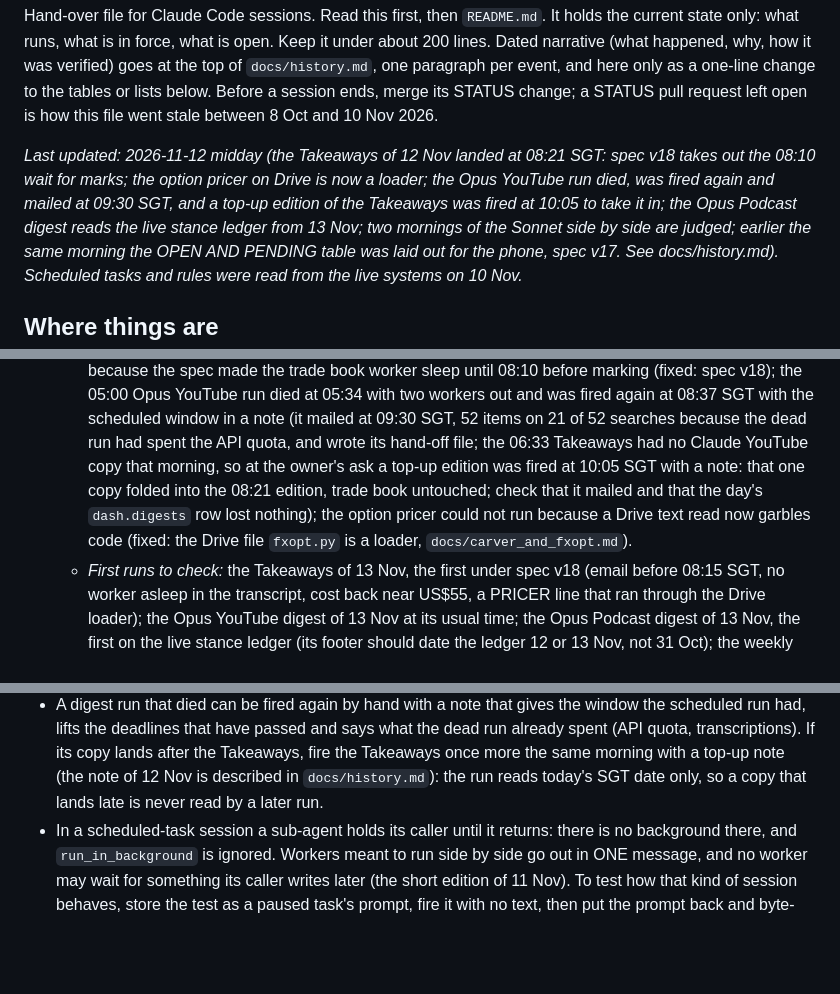
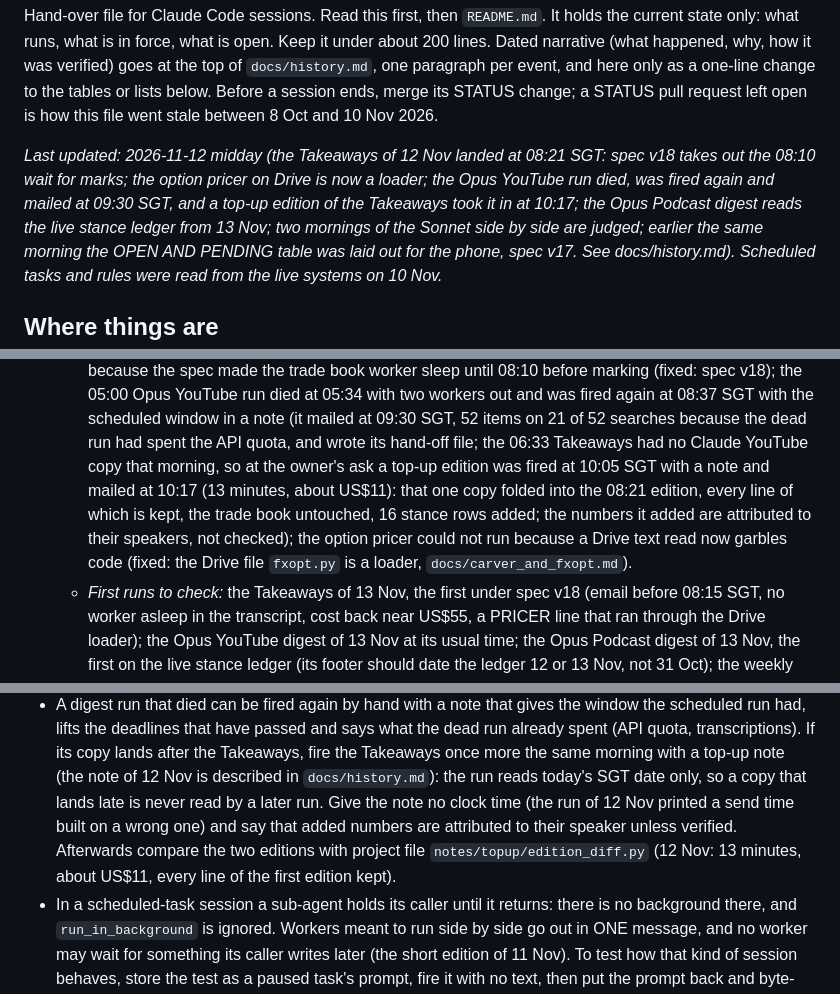
Before and after one commit to mayank201181/Claudemacrotrades, a Markdown page: STATUS.md, 3 parts joined by grey strips. GitHub-like rendering; blank space fills up the shorter version.

```diff
--- a/STATUS.md
+++ b/STATUS.md
@@ -8,7 +8,7 @@ file went stale between 8 Oct and 10 Nov 2026.
 
 _Last updated: 2026-11-12 midday (the Takeaways of 12 Nov landed at 08:21 SGT: spec v18 takes out the 08:10 wait for
 marks; the option pricer on Drive is now a loader; the Opus YouTube run died, was fired again and mailed at 09:30
-SGT, and a top-up edition of the Takeaways was fired at 10:05 to take it in; the Opus Podcast digest reads the live
+SGT, and a top-up edition of the Takeaways took it in at 10:17; the Opus Podcast digest reads the live
 stance ledger from 13 Nov; two mornings of the Sonnet side by side are judged; earlier the same morning the OPEN AND
 PENDING table was laid out for the phone, spec v17. See docs/history.md). Scheduled tasks and rules were read from
 the live systems on 10 Nov._
@@ -154,10 +154,10 @@ of an hourly high or low, stop on an hourly close (v15, from 26 Oct). Retention:
      died at 05:34 with two workers out and was fired again at 08:37 SGT with the scheduled window in a note (it
      mailed at 09:30 SGT, 52 items on 21 of 52 searches because the dead run had spent the API quota, and wrote its
      hand-off file; the 06:33 Takeaways had no Claude YouTube copy that morning, so at the owner's ask a top-up
-     edition was fired at 10:05 SGT with a note: that one copy folded into the 08:21 edition, trade book untouched;
-     check that it mailed and that the day's `dash.digests` row lost nothing); the option pricer could not run
-     because a Drive text read now garbles code (fixed: the Drive file `fxopt.py` is a loader,
-     `docs/carver_and_fxopt.md`).
+     edition was fired at 10:05 SGT with a note and mailed at 10:17 (13 minutes, about US$11): that one copy folded
+     into the 08:21 edition, every line of which is kept, the trade book untouched, 16 stance rows added; the numbers
+     it added are attributed to their speakers, not checked); the option pricer could not run because a Drive text
+     read now garbles code (fixed: the Drive file `fxopt.py` is a loader, `docs/carver_and_fxopt.md`).
    - *First runs to check:* the Takeaways of 13 Nov, the first under spec v18 (email before 08:15 SGT, no worker
      asleep in the transcript, cost back near US$55, a PRICER line that ran through the Drive loader); the Opus
      YouTube digest of 13 Nov at its usual time; the Opus Podcast digest of 13 Nov, the first on the live stance
@@ -309,7 +309,10 @@ a compliance view). Details in `docs/history.md`.
   lifts the deadlines that have passed and says what the dead run already spent (API quota, transcriptions).
   If its copy lands after the Takeaways, fire the Takeaways once more the same morning with a top-up note (the
   note of 12 Nov is described in `docs/history.md`): the run reads today's SGT date only, so a copy that lands
-  late is never read by a later run.
+  late is never read by a later run. Give the note no clock time (the run of 12 Nov printed a send time built
+  on a wrong one) and say that added numbers are attributed to their speaker unless verified. Afterwards
+  compare the two editions with project file `notes/topup/edition_diff.py` (12 Nov: 13 minutes, about US$11,
+  every line of the first edition kept).
 - In a scheduled-task session a sub-agent holds its caller until it returns: there is no background there, and
   `run_in_background` is ignored. Workers meant to run side by side go out in ONE message, and no worker may wait
   for something its caller writes later (the short edition of 11 Nov). To test how that kind of session behaves,
```
Also changed, not shown: docs/history.md (+17 -0 lines).
